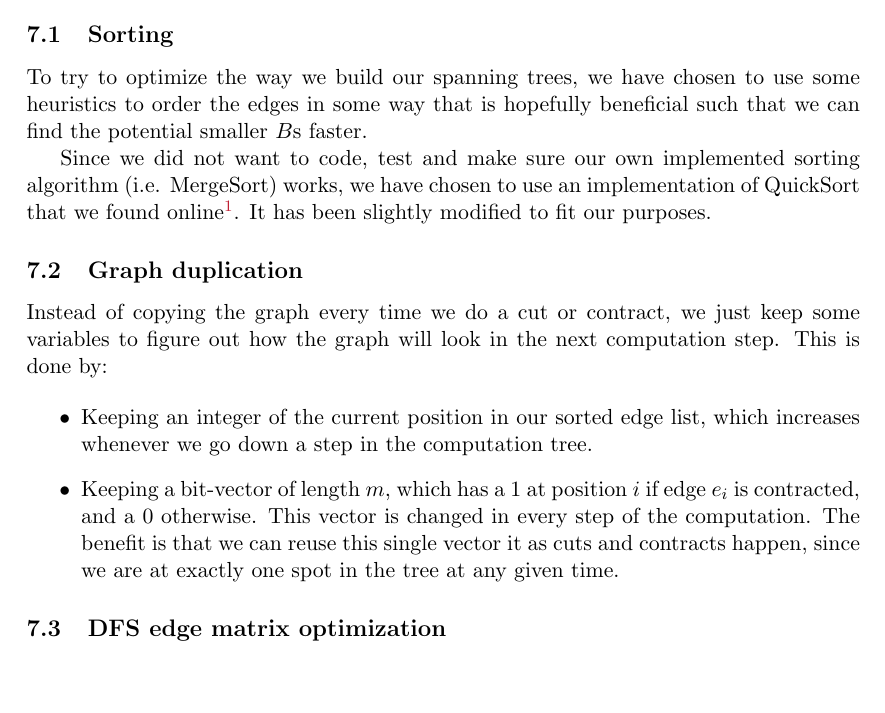
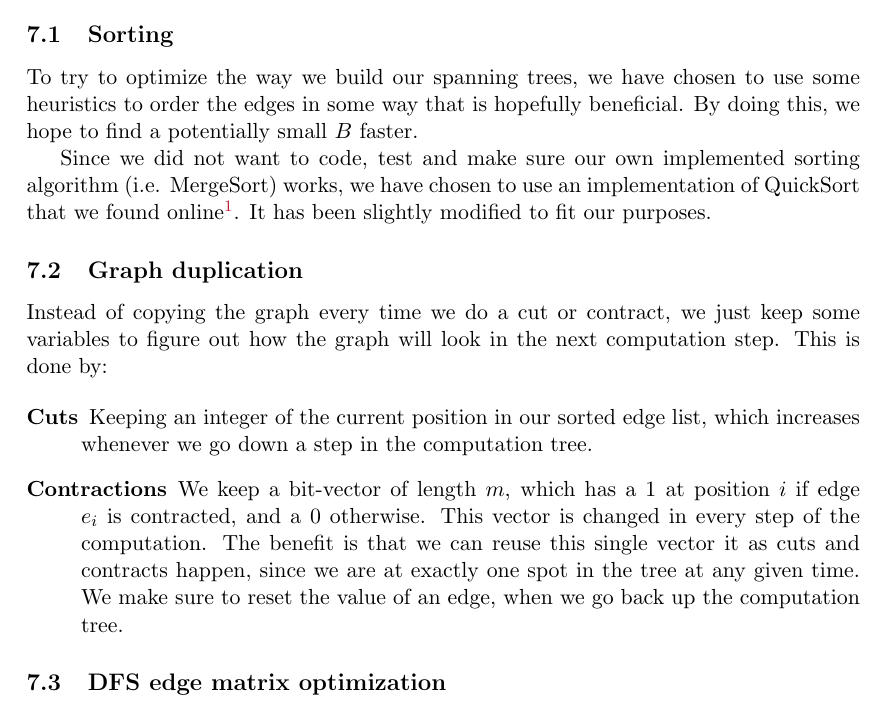
Before and after one commit to mktange/ComputationallyHardProblems, a LaTeX document (report/final.tex, which reads report/tex/implementation.tex): part of page 10 of 10, cut so that both start at the same text, the shorter picture padded with empty space. Compiled offline with pdfLaTeX.

Commit message:
Læst impl

```diff
--- a/report/tex/implementation.tex
+++ b/report/tex/implementation.tex
@@ -4,7 +4,7 @@ We have implemented the code in \texttt{C} in order to get some decent running t
 
 \subsection{Sorting}
 
-To try to optimize the way we build our spanning trees, we have chosen to use some heuristics to order the edges in some way that is hopefully beneficial such that we can find the potential smaller $B$s faster.
+To try to optimize the way we build our spanning trees, we have chosen to use some heuristics to order the edges in some way that is hopefully beneficial. By doing this, we hope to find a potentially small $B$ faster.
 
 Since we did not want to code, test and make sure our own implemented sorting algorithm (i.e. MergeSort) works, we have chosen to use an implementation of QuickSort that we found online\footnote{\url{http://en.wikibooks.org/wiki/Algorithm\_Implementation/Sorting/Quicksort\#C} }. It has been slightly modified to fit our purposes.
 
@@ -13,11 +13,11 @@ Since we did not want to code, test and make sure our own implemented sorting al
 
 Instead of copying the graph every time we do a cut or contract, we just keep some variables to figure out how the graph will look in the next computation step. This is done by:
 
-\begin{itemize}
-\item Keeping an integer of the current position in our sorted edge list, which increases whenever we go down a step in the computation tree.
+\begin{description}
+\item[Cuts] Keeping an integer of the current position in our sorted edge list, which increases whenever we go down a step in the computation tree.
 
-\item Keeping a bit-vector of length $m$, which has a 1 at position $i$ if edge $e_i$ is contracted, and a 0 otherwise. This vector is changed in every step of the computation. The benefit is that we can reuse this single vector it as cuts and contracts happen, since we are at exactly one spot in the tree at any given time.
-\end{itemize}
+\item[Contractions] We keep a bit-vector of length $m$, which has a 1 at position $i$ if edge $e_i$ is contracted, and a 0 otherwise. This vector is changed in every step of the computation. The benefit is that we can reuse this single vector it as cuts and contracts happen, since we are at exactly one spot in the tree at any given time. We make sure to reset the value of an edge, when we go back up the computation tree.
+\end{description}
 
 
 \subsection{DFS edge matrix optimization}
```
